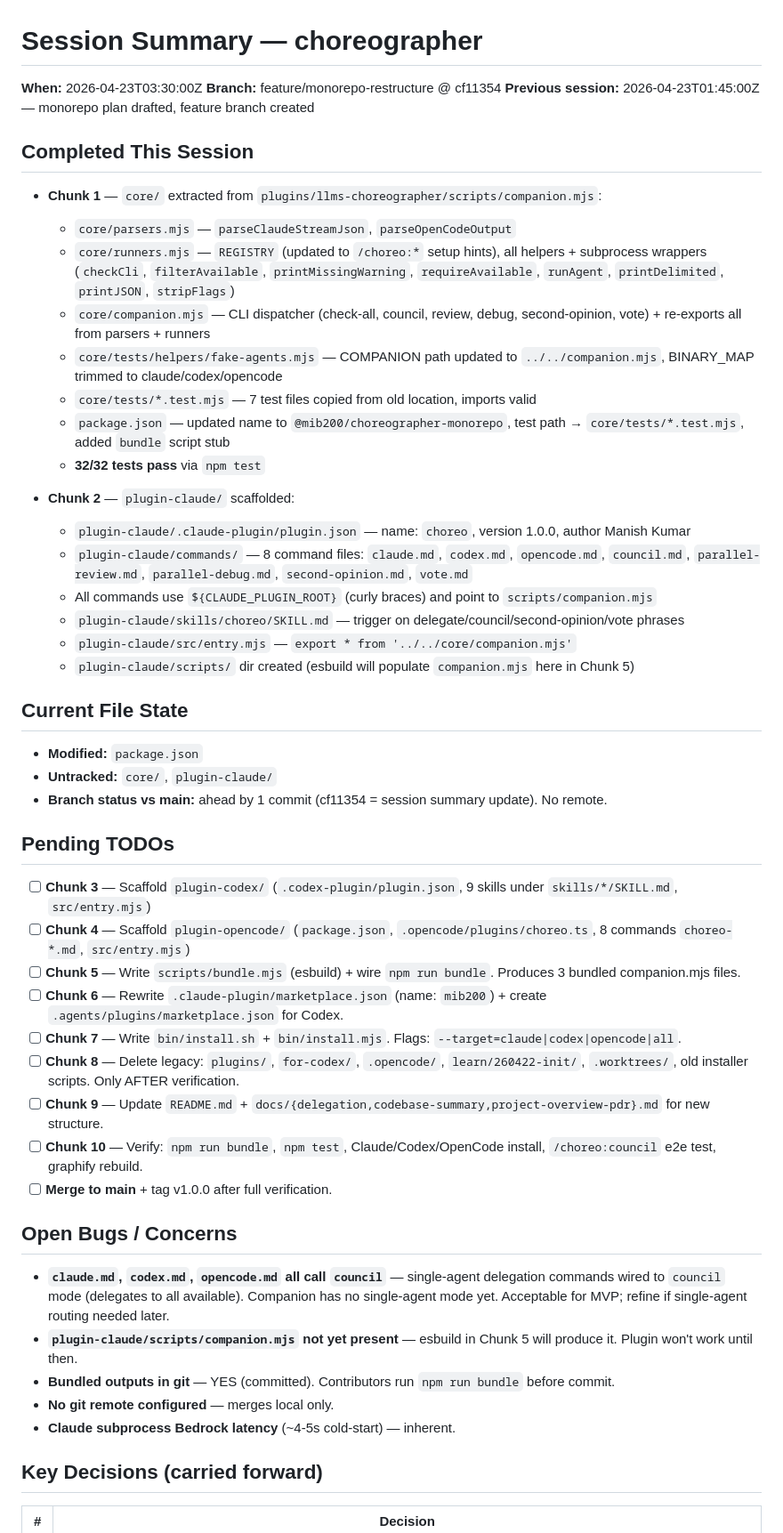
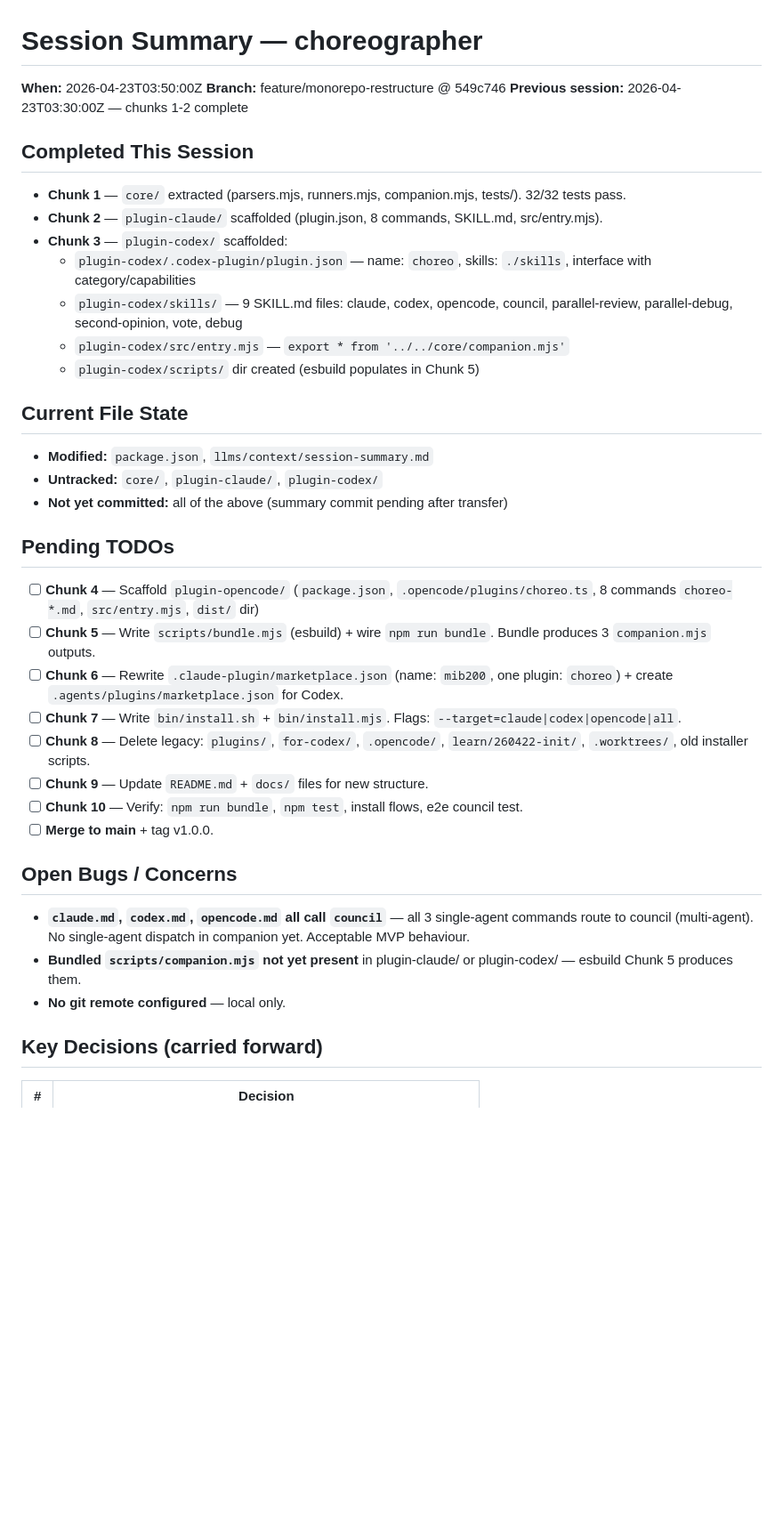
Before and after one commit to mib200/llms-choreographer, a Markdown page: llms/context/session-summary.md, the part around one of its changes. Shown at 89% size. Drawn GitHub-style; blank space fills up the shorter version.

Commit message:
docs: update session summary after chunk 3 (plugin-codex scaffold)
Co-Authored-By: Claude Sonnet 4.6 <noreply@anthropic.com>

```diff
--- a/llms/context/session-summary.md
+++ b/llms/context/session-summary.md
@@ -1,53 +1,41 @@
 # Session Summary — choreographer
 
-**When:** 2026-04-23T03:30:00Z
-**Branch:** feature/monorepo-restructure @ cf11354
-**Previous session:** 2026-04-23T01:45:00Z — monorepo plan drafted, feature branch created
+**When:** 2026-04-23T03:50:00Z
+**Branch:** feature/monorepo-restructure @ 549c746
+**Previous session:** 2026-04-23T03:30:00Z — chunks 1-2 complete
 
 ## Completed This Session
 
-- **Chunk 1** — `core/` extracted from `plugins/llms-choreographer/scripts/companion.mjs`:
-  - `core/parsers.mjs` — `parseClaudeStreamJson`, `parseOpenCodeOutput`
-  - `core/runners.mjs` — `REGISTRY` (updated to `/choreo:*` setup hints), all helpers + subprocess wrappers (`checkCli`, `filterAvailable`, `printMissingWarning`, `requireAvailable`, `runAgent`, `printDelimited`, `printJSON`, `stripFlags`)
-  - `core/companion.mjs` — CLI dispatcher (check-all, council, review, debug, second-opinion, vote) + re-exports all from parsers + runners
-  - `core/tests/helpers/fake-agents.mjs` — COMPANION path updated to `../../companion.mjs`, BINARY_MAP trimmed to claude/codex/opencode
-  - `core/tests/*.test.mjs` — 7 test files copied from old location, imports valid
-  - `package.json` — updated name to `@mib200/choreographer-monorepo`, test path → `core/tests/*.test.mjs`, added `bundle` script stub
-  - **32/32 tests pass** via `npm test`
-
-- **Chunk 2** — `plugin-claude/` scaffolded:
-  - `plugin-claude/.claude-plugin/plugin.json` — name: `choreo`, version 1.0.0, author Manish Kumar
-  - `plugin-claude/commands/` — 8 command files: `claude.md`, `codex.md`, `opencode.md`, `council.md`, `parallel-review.md`, `parallel-debug.md`, `second-opinion.md`, `vote.md`
-  - All commands use `${CLAUDE_PLUGIN_ROOT}` (curly braces) and point to `scripts/companion.mjs`
-  - `plugin-claude/skills/choreo/SKILL.md` — trigger on delegate/council/second-opinion/vote phrases
-  - `plugin-claude/src/entry.mjs` — `export * from '../../core/companion.mjs'`
-  - `plugin-claude/scripts/` dir created (esbuild will populate `companion.mjs` here in Chunk 5)
+- **Chunk 1** — `core/` extracted (parsers.mjs, runners.mjs, companion.mjs, tests/). 32/32 tests pass.
+- **Chunk 2** — `plugin-claude/` scaffolded (plugin.json, 8 commands, SKILL.md, src/entry.mjs).
+- **Chunk 3** — `plugin-codex/` scaffolded:
+  - `plugin-codex/.codex-plugin/plugin.json` — name: `choreo`, skills: `./skills`, interface with category/capabilities
+  - `plugin-codex/skills/` — 9 SKILL.md files: claude, codex, opencode, council, parallel-review, parallel-debug, second-opinion, vote, debug
+  - `plugin-codex/src/entry.mjs` — `export * from '../../core/companion.mjs'`
+  - `plugin-codex/scripts/` dir created (esbuild populates in Chunk 5)
 
 ## Current File State
 
-- **Modified:** `package.json`
-- **Untracked:** `core/`, `plugin-claude/`
-- **Branch status vs main:** ahead by 1 commit (cf11354 = session summary update). No remote.
+- **Modified:** `package.json`, `llms/context/session-summary.md`
+- **Untracked:** `core/`, `plugin-claude/`, `plugin-codex/`
+- **Not yet committed:** all of the above (summary commit pending after transfer)
 
 ## Pending TODOs
 
-- [ ] **Chunk 3** — Scaffold `plugin-codex/` (`.codex-plugin/plugin.json`, 9 skills under `skills/*/SKILL.md`, `src/entry.mjs`)
-- [ ] **Chunk 4** — Scaffold `plugin-opencode/` (`package.json`, `.opencode/plugins/choreo.ts`, 8 commands `choreo-*.md`, `src/entry.mjs`)
-- [ ] **Chunk 5** — Write `scripts/bundle.mjs` (esbuild) + wire `npm run bundle`. Produces 3 bundled companion.mjs files.
-- [ ] **Chunk 6** — Rewrite `.claude-plugin/marketplace.json` (name: `mib200`) + create `.agents/plugins/marketplace.json` for Codex.
+- [ ] **Chunk 4** — Scaffold `plugin-opencode/` (`package.json`, `.opencode/plugins/choreo.ts`, 8 commands `choreo-*.md`, `src/entry.mjs`, `dist/` dir)
+- [ ] **Chunk 5** — Write `scripts/bundle.mjs` (esbuild) + wire `npm run bundle`. Bundle produces 3 `companion.mjs` outputs.
+- [ ] **Chunk 6** — Rewrite `.claude-plugin/marketplace.json` (name: `mib200`, one plugin: `choreo`) + create `.agents/plugins/marketplace.json` for Codex.
 - [ ] **Chunk 7** — Write `bin/install.sh` + `bin/install.mjs`. Flags: `--target=claude|codex|opencode|all`.
-- [ ] **Chunk 8** — Delete legacy: `plugins/`, `for-codex/`, `.opencode/`, `learn/260422-init/`, `.worktrees/`, old installer scripts. Only AFTER verification.
-- [ ] **Chunk 9** — Update `README.md` + `docs/{delegation,codebase-summary,project-overview-pdr}.md` for new structure.
-- [ ] **Chunk 10** — Verify: `npm run bundle`, `npm test`, Claude/Codex/OpenCode install, `/choreo:council` e2e test, graphify rebuild.
-- [ ] **Merge to main** + tag v1.0.0 after full verification.
+- [ ] **Chunk 8** — Delete legacy: `plugins/`, `for-codex/`, `.opencode/`, `learn/260422-init/`, `.worktrees/`, old installer scripts.
+- [ ] **Chunk 9** — Update `README.md` + `docs/` files for new structure.
+- [ ] **Chunk 10** — Verify: `npm run bundle`, `npm test`, install flows, e2e council test.
+- [ ] **Merge to main** + tag v1.0.0.
 
 ## Open Bugs / Concerns
 
-- **`claude.md`, `codex.md`, `opencode.md` all call `council`** — single-agent delegation commands wired to `council` mode (delegates to all available). Companion has no single-agent mode yet. Acceptable for MVP; refine if single-agent routing needed later.
-- **`plugin-claude/scripts/companion.mjs` not yet present** — esbuild in Chunk 5 will produce it. Plugin won't work until then.
-- **Bundled outputs in git** — YES (committed). Contributors run `npm run bundle` before commit.
-- **No git remote configured** — merges local only.
-- **Claude subprocess Bedrock latency** (~4-5s cold-start) — inherent.
+- **`claude.md`, `codex.md`, `opencode.md` all call `council`** — all 3 single-agent commands route to council (multi-agent). No single-agent dispatch in companion yet. Acceptable MVP behaviour.
+- **Bundled `scripts/companion.mjs` not yet present** in plugin-claude/ or plugin-codex/ — esbuild Chunk 5 produces them.
+- **No git remote configured** — local only.
 
 ## Key Decisions (carried forward)
 
```
Also changed, not shown: other parts of llms/context/session-summary.md (+15 -13 lines).
